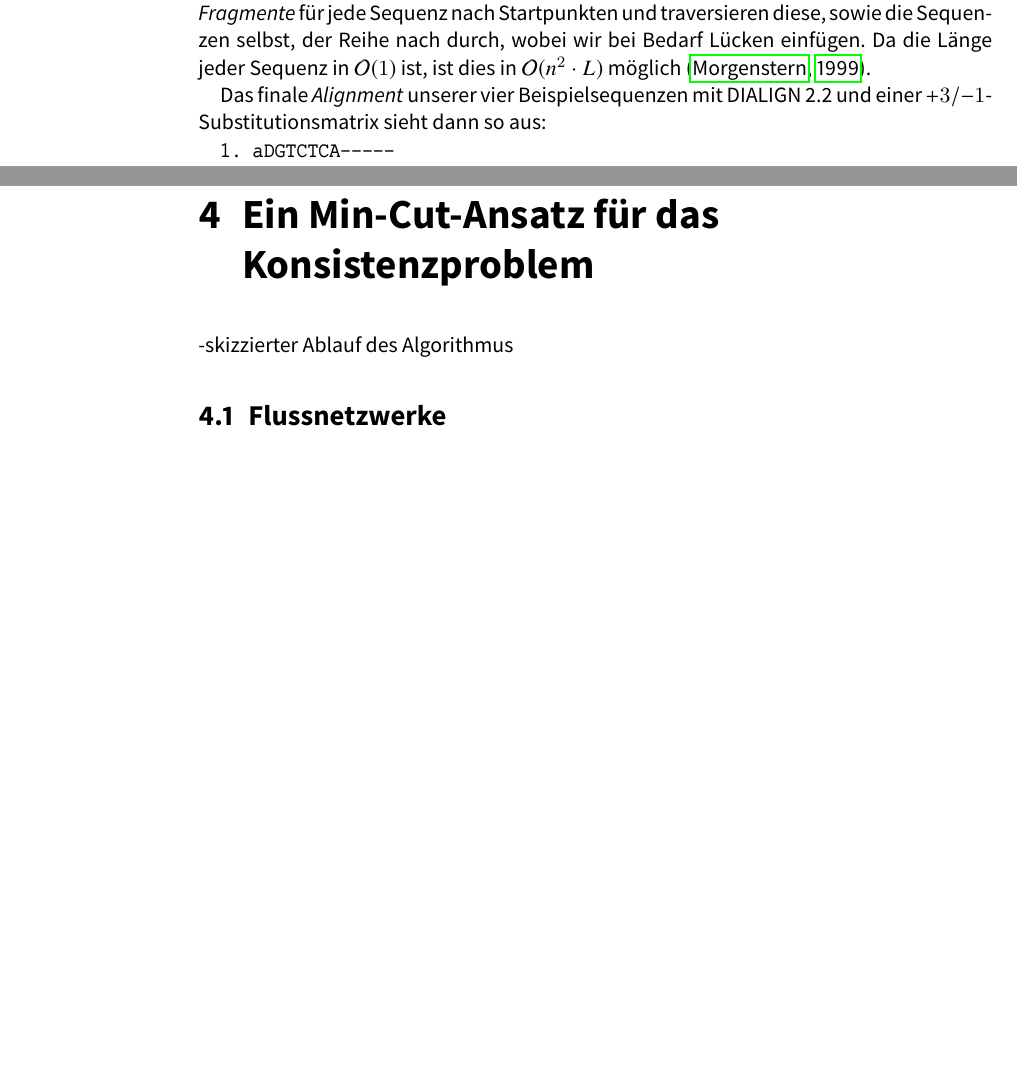
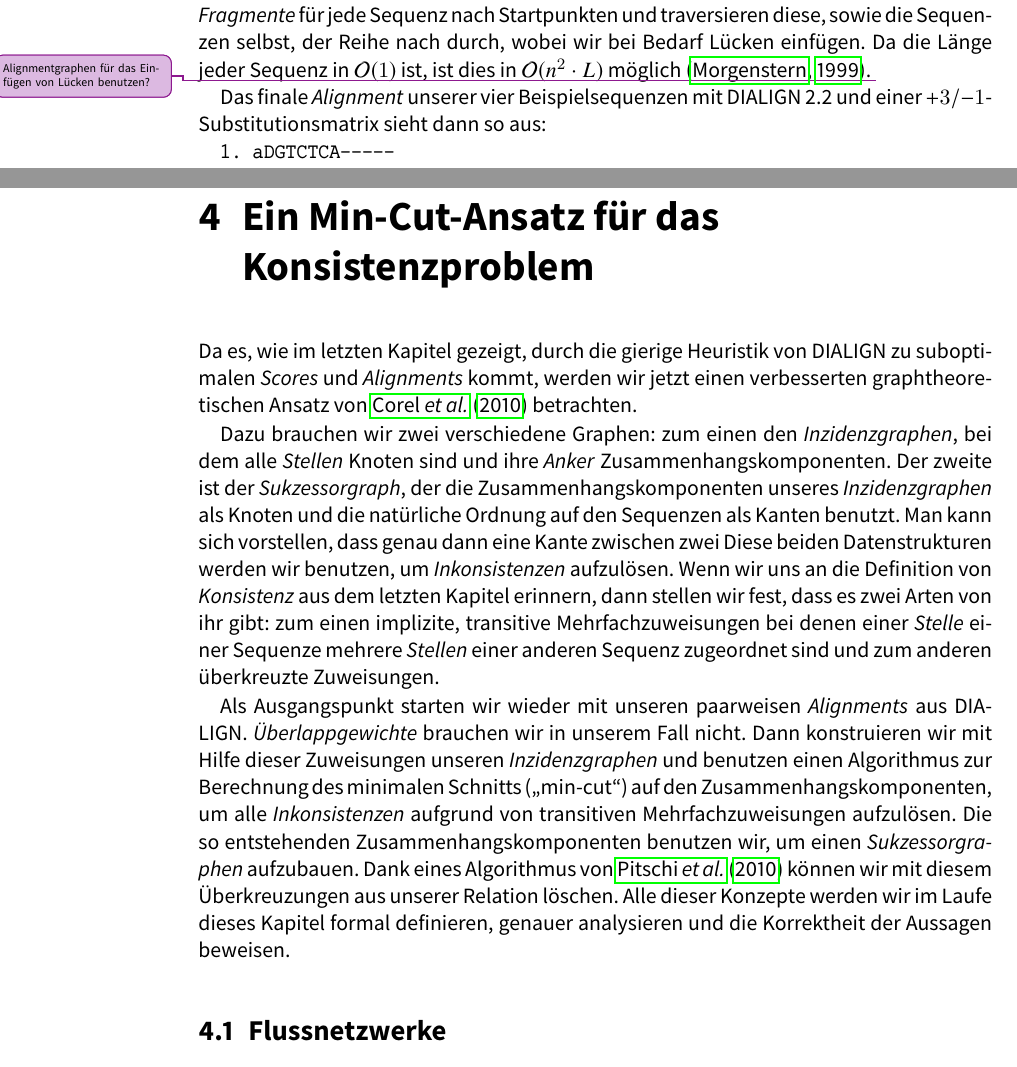
Before and after one commit to the-klingspor/graph-theoretic-approach-for-MSA-bt, a LaTeX book (Bachelorarbeit/Hauptdokument.tex, which reads Bachelorarbeit/chapter/dialign.tex, Bachelorarbeit/chapter/min-cut.tex): two parts of pages 39 and 45 of 55 before the commit and two parts of pages 40 and 45 of 55 after it, joined at a grey line, cut so that both start at the same text, the shorter picture padded with empty space. The pictures show the PDF file Bachelorarbeit/Hauptdokument.pdf that the author committed with the source.

Commit message:
einleitung min-cut

```diff
--- a/Bachelorarbeit/chapter/dialign.tex
+++ b/Bachelorarbeit/chapter/dialign.tex
@@ -1579,7 +1579,7 @@ Nach diesem ersten Durchlauf unseres Ansatzes sind wir jedoch noch nicht fertig.
 
 Denken wir an unser Beispiel zurück, dann stellen wir fest, dass das Fragment $f_{3,2,2} = {\texttt{DG}}\choose{DG}$ aus der ersten und vierten Sequenz das positive Gewicht 2 hat. Es kann also unter Aktualisierung unseres \emph{Alignmentgraphen} in unser multiples \emph{Alignment} aufgenommen werden. Weitere geeignete \emph{Fragmente} der Teilsequenzen gibt es nicht. Bei der nächsten Iteration stellt man demnach fest, dass kein neues \emph{Fragment} ein positives Gewicht hat und wir können das Alignieren abbrechen.
 
-Als abschließenden Schritt müssen wir noch unsere Ausgabe vorbereiten. Das Ziel ist dabei alignierte Symbole als Groß- und \emph{Waisen} als Kleinbuchstaben darzustellen. Zudem sollen die \emph{Zuweisungsspalten} genau übereinander stehen, wofür unter Umständen das Einfügen  von Leerzeichen in die Ausgabesequenzen nötig ist. Hierfür sortieren wir alle \emph{Fragmente} für jede Sequenz nach Startpunkten und traversieren diese, sowie die Sequenzen selbst, der Reihe nach durch, wobei wir bei Bedarf Lücken einfügen. Da die Länge jeder Sequenz in $\oh(1)$ ist, ist dies in $\oh(n^2\cdot L)$ möglich \citep{m99}.
+Als abschließenden Schritt müssen wir noch unsere Ausgabe vorbereiten. Das Ziel ist dabei alignierte Symbole als Groß- und \emph{Waisen} als Kleinbuchstaben darzustellen. Zudem sollen die \emph{Zuweisungsspalten} genau übereinander stehen, wofür unter Umständen das Einfügen  von Leerzeichen in die Ausgabesequenzen nötig ist. Hierfür sortieren wir alle \emph{Fragmente} für jede Sequenz nach Startpunkten und traversieren diese, sowie die Sequenzen selbst, der Reihe nach durch, wobei wir bei Bedarf Lücken einfügen. Da die Länge jeder Sequenz in $\oh(1)$ ist, ist dies in $\oh(n^2\cdot L)$ möglich \citep{m99}. \improvement{Alignmentgraphen für das Einfügen von Lücken benutzen?}
 
 Das finale \emph{Alignment} unserer vier Beispielsequenzen mit DIALIGN 2.2 und einer $+3/-1$"=Substitutionsmatrix sieht dann so aus:
 \ttfamily
--- a/Bachelorarbeit/chapter/min-cut.tex
+++ b/Bachelorarbeit/chapter/min-cut.tex
@@ -1,9 +1,15 @@
 \chapter{Ein Min-Cut-Ansatz für das Konsistenzproblem}
 \label{ch:min-cut}
--skizzierter Ablauf des Algorithmus
+Da es, wie im letzten Kapitel gezeigt, auf manchen Sequenzfamilien durch die gierige Heuristik von DIALIGN zu suboptimalen \emph{Scores} und \emph{Alignments} kommt, werden wir jetzt einen verbesserten graphtheoretischen Ansatz von \cite{cpm10} betrachten.
+
+Dazu benötigen wir zwei verschiedene Graphen: zum einen den \emph{Inzidenzgraphen}, bei dem alle \emph{Stellen} Knoten sind und ihre \emph{Anker} Zusammenhangskomponenten. Der zweite ist der \emph{Sukzessorgraph}, der die Zusammenhangskomponenten unseres \emph{Inzidenzgraphen} als Knoten und die natürliche Ordnung auf den Sequenzen als Kanten benutzt. Man kann sich vorstellen, dass genau dann eine Kante zwischen zwei  Diese beiden Datenstrukturen werden wir benutzen, um \emph{Inkonsistenzen} aufzulösen. Wenn wir uns an die Definition von \emph{Konsistenz} aus dem letzten Kapitel erinnern, dann stellen wir fest, dass es zwei Arten von ihr gibt: zum einen implizite, transitive Mehrfachzuweisungen bei denen einer \emph{Stelle} einer Sequenze mehrere \emph{Stellen} einer anderen Sequenz zugeordnet sind und zum anderen überkreuzte Zuweisungen.
+
+Als Ausgangspunkt starten wir wieder mit unseren paarweisen \emph{Alignments} aus DIALIGN. \emph{Überlappgewichte} brauchen wir in unserem Fall nicht. Dann konstruieren wir mit Hilfe dieser Zuweisungen unseren \emph{Inzidenzgraphen} und benutzen einen Algorithmus zur Berechnung des minimalen Schnitts (\enquote{min-cut}) auf den Zusammenhangskomponenten, um alle \emph{Inkonsistenzen} aufgrund von transitiven Mehrfachzuweisungen aufzulösen. Die so entstehenden Zusammenhangskomponenten benutzen wir, um einen \emph{Sukzessorgraphen} aufzubauen. Dank eines Algorithmus von \cite{pdc10} können wir mit diesem Überkreuzungen aus unserer Relation löschen. Alle dieser Konzepte werden wir im Laufe dieses Kapitel formal definieren, genauer analysieren und die Korrektheit der Aussagen beweisen.
 
 \section{Flussnetzwerke}
 
 \subsection{Einführung}
 
+
+
 \subsection{Wichtige Algorithmen}
@@ -13,7 +21,6 @@
 \section{Inzidenzgraphen und das Auflösen von Inkosistenzen mit Hilfe von Flussnetzwerken}
 
 \subsection{Komplexität}
-$\oh(n^4*l^{7/2})$
+$\oh(n^4\cdot L^{7/2})$
 
 \section{Sukzessorgraphen und der Algorithmus von Pitschi}
-$\oh(n^3 * l)$ für n-faches Topological Sort auf einem Knoten mit $\oh(n^2 * l)$-vielen Kanten im schlimmsten Fall.
```
Also changed, not shown: Bachelorarbeit/chapter/Flussnetze.tex (deleted, +0 -8 lines), Bachelorarbeit/Hauptdokument.bbl, Bachelorarbeit/Hauptdokument.pdf, Bachelorarbeit/chapter/dialign.tex (6 more changed lines), Bachelorarbeit/chapter/min-cut.tex (5 more changed lines), 11 other files.
